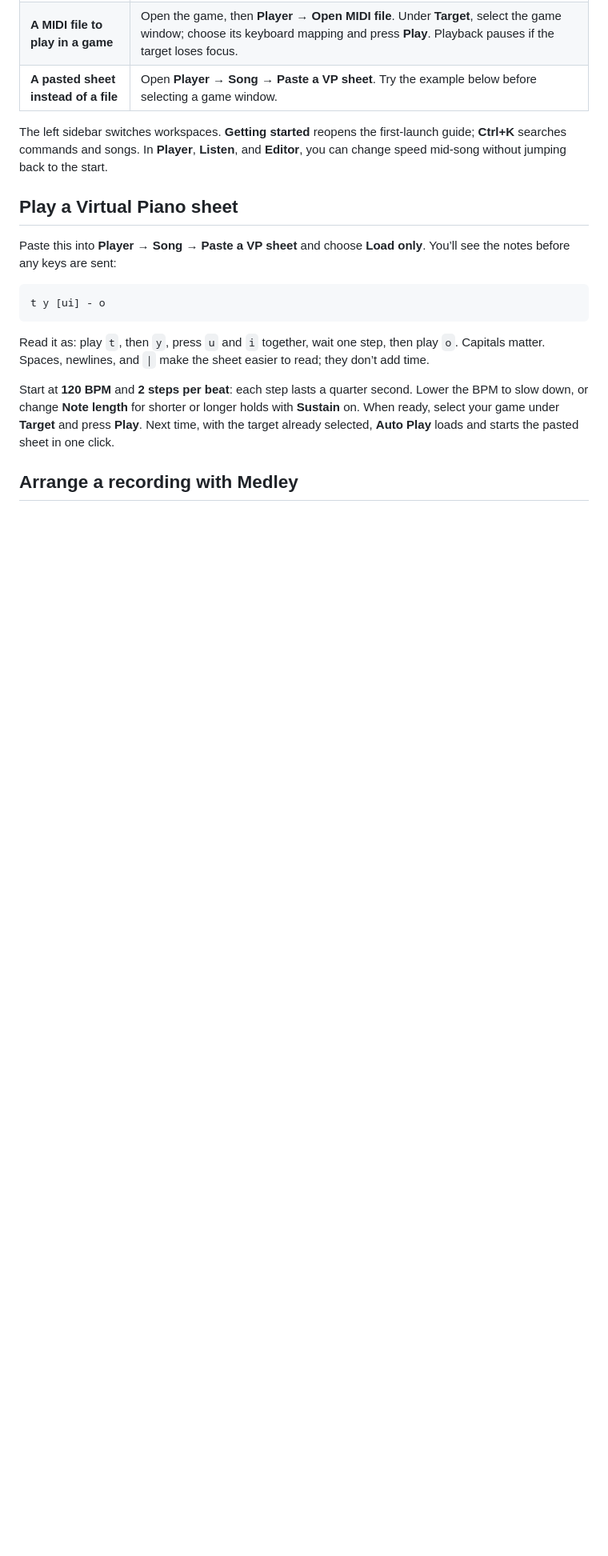
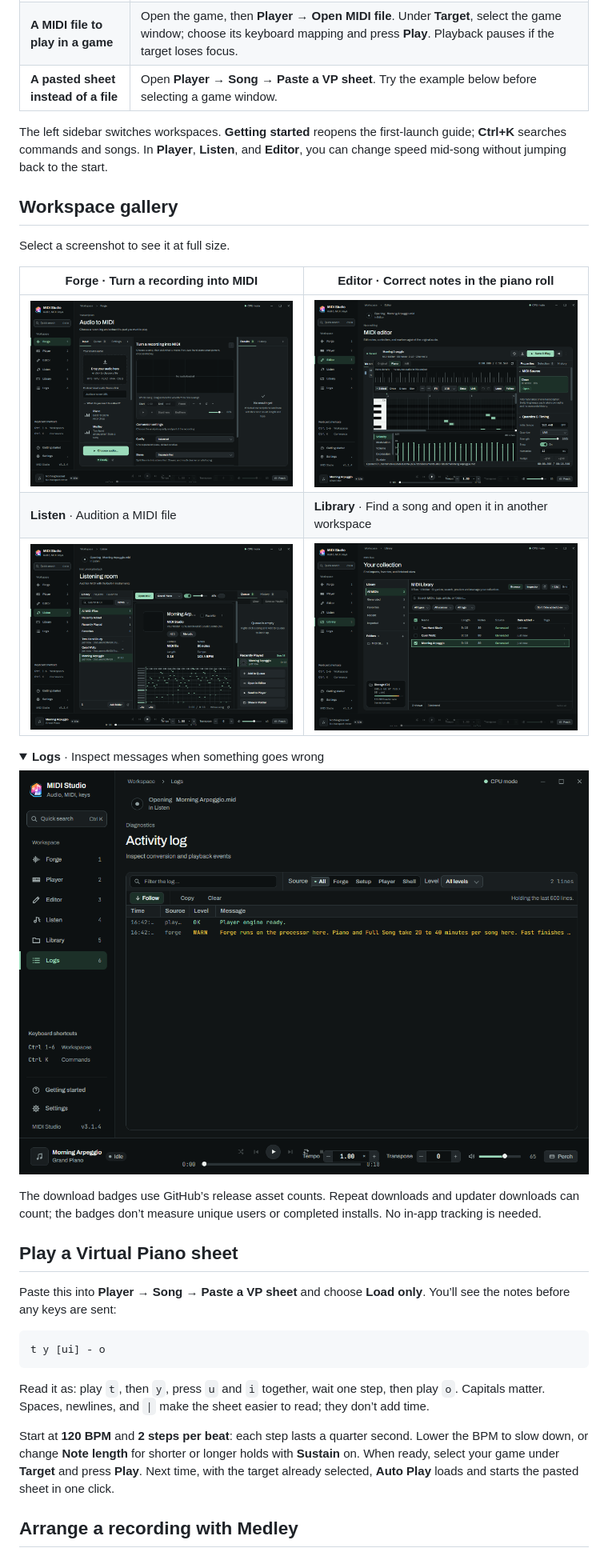
Before and after one commit to StarsationX/midi-studio, a Markdown page: README.md, the part around one of its changes. Shown at 80% size. Drawn GitHub-style; pictures changed too: docs/img/workspace-editor.png (added), docs/img/workspace-forge.png (added), docs/img/workspace-library.png (added); folded sections open; blank space fills up the shorter version.

Commit message:
docs: add workspace gallery and download counts

```diff
--- a/README.md
+++ b/README.md
@@ -20,6 +24,25 @@ On the [release page](https://github.com/StarsationX/midi-studio/releases/latest
 | **A pasted sheet instead of a file** | Open **Player → Song → Paste a VP sheet**. Try the example below before selecting a game window. |
 
 The left sidebar switches workspaces. **Getting started** reopens the first-launch guide; **Ctrl+K** searches commands and songs. In **Player**, **Listen**, and **Editor**, you can change speed mid-song without jumping back to the start.
+
+## Workspace gallery
+
+Select a screenshot to see it at full size.
+
+| **Forge** · Turn a recording into MIDI | **Editor** · Correct notes in the piano roll |
+| --- | --- |
+| [![Forge transcription workspace](docs/img/workspace-forge.png)](docs/img/workspace-forge.png) | [![Editor showing the notes of Morning Arpeggio](docs/img/workspace-editor.png)](docs/img/workspace-editor.png) |
+| **Listen** · Audition a MIDI file | **Library** · Find a song and open it in another workspace |
+| [![Listen with Morning Arpeggio loaded](docs/img/workspace-listen.png)](docs/img/workspace-listen.png) | [![Library with three example piano pieces](docs/img/workspace-library.png)](docs/img/workspace-library.png) |
+
+<details>
+<summary><strong>Logs</strong> · Inspect messages when something goes wrong</summary>
+
+[![Logs workspace showing application activity](docs/img/workspace-logs.png)](docs/img/workspace-logs.png)
+
+</details>
+
+The download badges use GitHub’s release asset counts. Repeat downloads and updater downloads can count; the badges don’t measure unique users or completed installs. No in-app tracking is needed.
 
 ## Play a Virtual Piano sheet
 
```
Also changed, not shown: other parts of README.md (+4 -0 lines).
